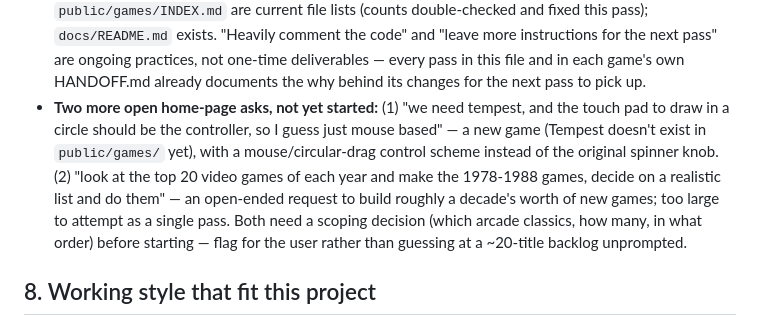
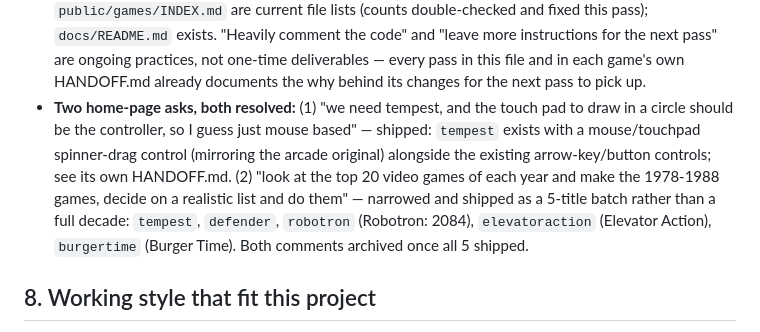
Before and after one commit to SoylentAquamarine/Games, a Markdown page: HANDOFF.md, the part around one of its changes. Drawn GitHub-style.

```diff
--- a/HANDOFF.md
+++ b/HANDOFF.md
@@ -266,6 +266,6 @@ Separate transport from the turn-based `MP_GAMES` (KV+polling) — real-time nee
 - **4 new text-based games requested** (player feedback on the home page): "2 pure text and 2 half text half graphics on the screen like oregon trail." All 4 shipped: `huntfox` (Hunt the Wumpus clone, randomly-generated cave), `eggheist` (hand-authored choice-driven mystery, fixed map), `chickentrail` (Oregon Trail-style survival journey, text stat panel + canvas trail strip), `chickencaravan` (Oregon Trail-style trading route between towns — deliberately economy-focused rather than survival-focused, so the two don't play the same) — see their own HANDOFF.md files. Comment already archived.
 - **"Make the github page public and link to it from the main page... heavily comment the code and maintain the index.md files as file lists... /docs folder and HANDOFF.MD files in each of the games..."** (home page feedback) — archived as satisfied: the `SoylentAquamarine/Games` repo is public with a "💻 Source on GitHub" link in `public/index.html`'s footer; every game folder has a `HANDOFF.md` (the rollout this section already tracks, marked done above); `INDEX.md` (repo root) and `public/games/INDEX.md` are current file lists (counts double-checked and fixed this pass); `docs/README.md` exists. "Heavily comment the code" and "leave more instructions for the next pass" are ongoing practices, not one-time deliverables — every pass in this file and in each game's own HANDOFF.md already documents the why behind its changes for the next pass to pick up.
-- **Two more open home-page asks, not yet started:** (1) "we need tempest, and the touch pad to draw in a circle should be the controller, so I guess just mouse based" — a new game (Tempest doesn't exist in `public/games/` yet), with a mouse/circular-drag control scheme instead of the original spinner knob. (2) "look at the top 20 video games of each year and make the 1978-1988 games, decide on a realistic list and do them" — an open-ended request to build roughly a decade's worth of new games; too large to attempt as a single pass. Both need a scoping decision (which arcade classics, how many, in what order) before starting — flag for the user rather than guessing at a ~20-title backlog unprompted.
+- **Two home-page asks, both resolved:** (1) "we need tempest, and the touch pad to draw in a circle should be the controller, so I guess just mouse based" — shipped: `tempest` exists with a mouse/touchpad spinner-drag control (mirroring the arcade original) alongside the existing arrow-key/button controls; see its own HANDOFF.md. (2) "look at the top 20 video games of each year and make the 1978-1988 games, decide on a realistic list and do them" — narrowed and shipped as a 5-title batch rather than a full decade: `tempest`, `defender`, `robotron` (Robotron: 2084), `elevatoraction` (Elevator Action), `burgertime` (Burger Time). Both comments archived once all 5 shipped.
 
 ## 8. Working style that fit this project
 
```
Also changed, not shown: other parts of HANDOFF.md (+1 -1 lines).
